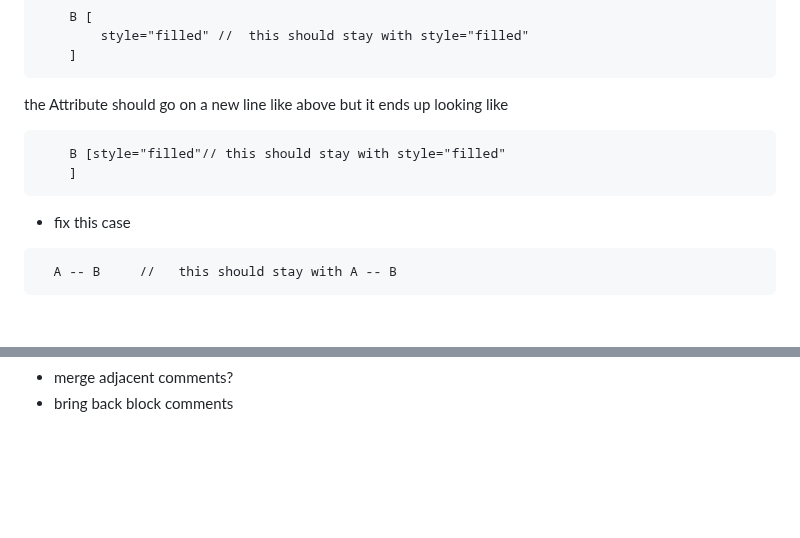
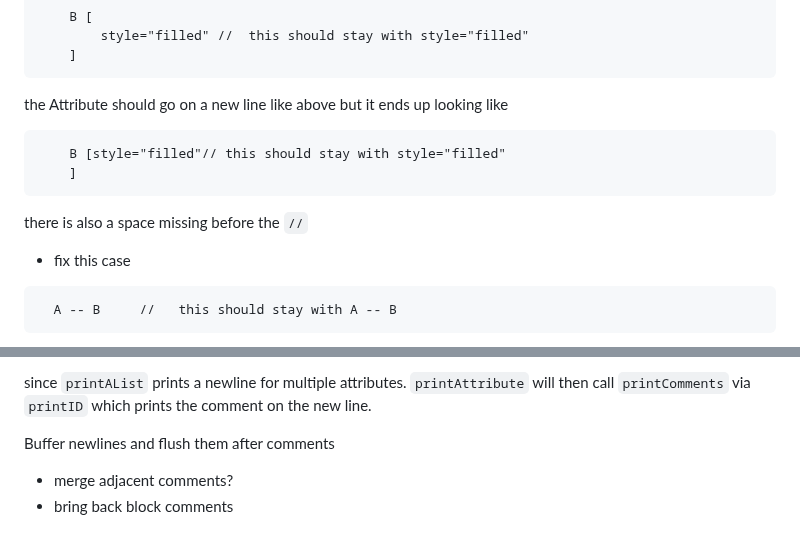
Before and after one commit to teleivo/dot, a Markdown page: TODO.md, 2 parts joined by grey strips. Drawn GitHub-style; blank space fills up the shorter version.

Commit message:
docs: todo

````diff
--- a/TODO.md
+++ b/TODO.md
@@ -13,6 +13,8 @@ the Attribute should go on a new line like above but it ends up looking like
 	]
 ```
 
+there is also a space missing before the `//`
+
 * fix this case
 
 ```dot
@@ -25,3 +47,8 @@ the comment moves onto its own line
+since `printAList` prints a newline for multiple attributes. `printAttribute` will then call
+`printComments` via `printID` which prints the comment on the new line.
+
+Buffer newlines and flush them after comments
+
 * merge adjacent comments?
 * bring back block comments
 
````
Also changed, not shown: other parts of TODO.md (+20 -0 lines).
